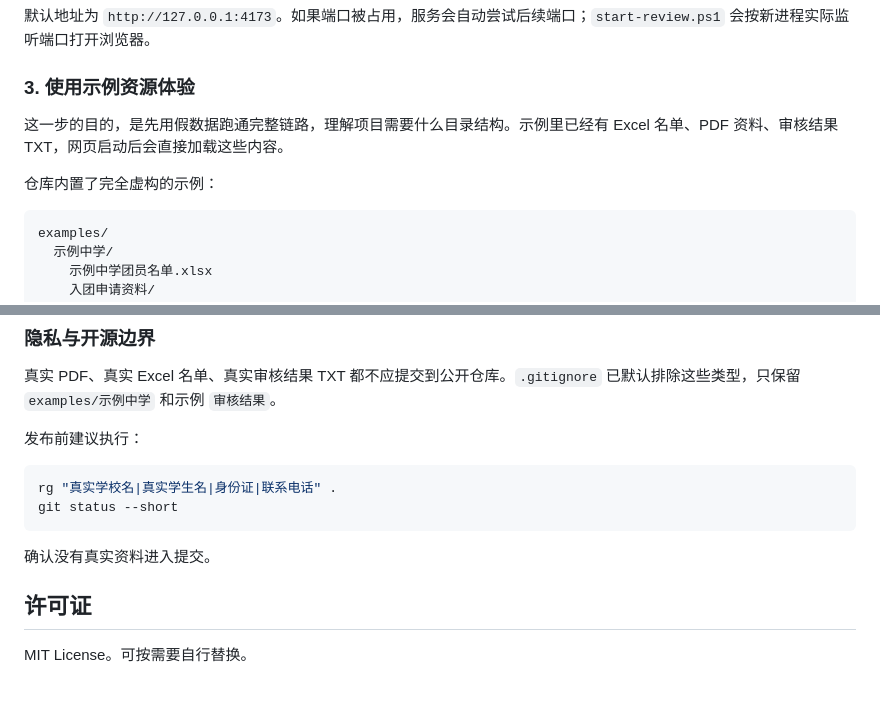
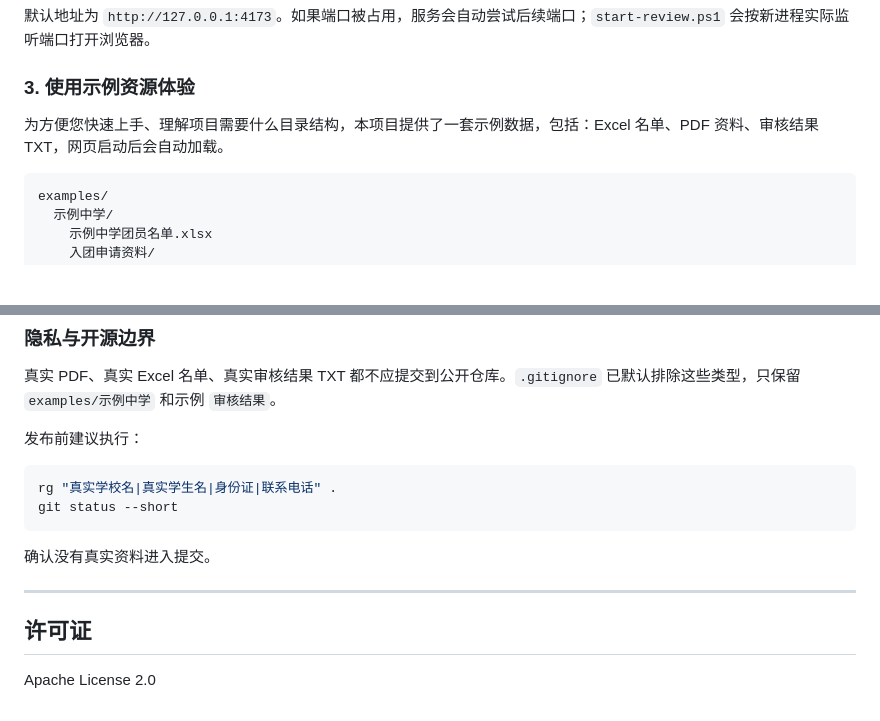
Before and after one commit to jzcangshu/league-review-helper, a Markdown page: README.md, 2 parts joined by grey strips. Rendered like a GitHub page; blank space fills up the shorter version.

````diff
--- a/README.md
+++ b/README.md
@@ -46,9 +46,7 @@ node server.js
 
 ### 3. 使用示例资源体验
 
-这一步的目的，是先用假数据跑通完整链路，理解项目需要什么目录结构。示例里已经有 Excel 名单、PDF 资料、审核结果 TXT，网页启动后会直接加载这些内容。
-
-仓库内置了完全虚构的示例：
+为方便您快速上手、理解项目需要什么目录结构，本项目提供了一套示例数据，包括：Excel 名单、PDF 资料、审核结果 TXT，网页启动后会自动加载。
 
 ```text
 examples/
@@ -245,6 +255,8 @@ git status --short
 
 确认没有真实资料进入提交。
 
+---
+
 ## 许可证
 
-MIT License。可按需要自行替换。
+Apache License 2.0
````
Also changed, not shown: other parts of README.md (+19 -7 lines).
